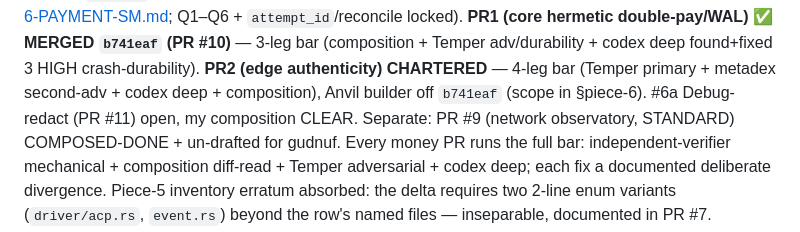
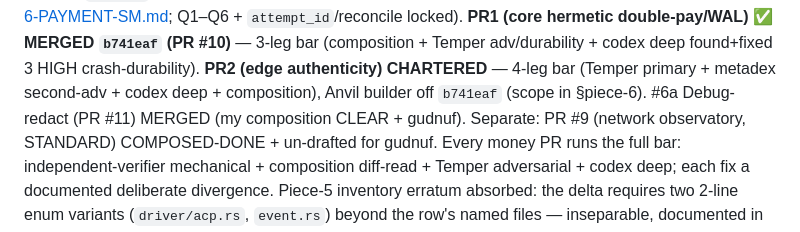
Before and after one commit to MakePrisms/mobee, a Markdown page: docs/meta/REBUILD-SEAM.md, the part around the change. GitHub-like rendering.

```diff
--- a/docs/meta/REBUILD-SEAM.md
+++ b/docs/meta/REBUILD-SEAM.md
@@ -529,7 +529,7 @@ Q1–Q6 + `attempt_id`/reconcile locked). **PR1 (core hermetic double-pay/WAL)
 `b741eaf` (PR #10)** — 3-leg bar (composition + Temper adv/durability + codex deep found+fixed
 3 HIGH crash-durability). **PR2 (edge authenticity) CHARTERED** — 4-leg bar (Temper primary +
 metadex second-adv + codex deep + composition), Anvil builder off `b741eaf` (scope in
-§piece-6). #6a Debug-redact (PR #11) open, my composition CLEAR. Separate: PR #9 (network
+§piece-6). #6a Debug-redact (PR #11) MERGED (my composition CLEAR + gudnuf). Separate: PR #9 (network
 observatory, STANDARD) COMPOSED-DONE + un-drafted for gudnuf. Every money PR runs the full
 bar: independent-verifier mechanical + composition diff-read + Temper adversarial + codex
 deep; each fix a documented deliberate divergence. Piece-5 inventory erratum absorbed: the
```
Also changed, not shown: docs/meta/PIECE-6-PAYMENT-SM.md (+16 -2 lines), docs/meta/STATE.md (+2 -2 lines).
